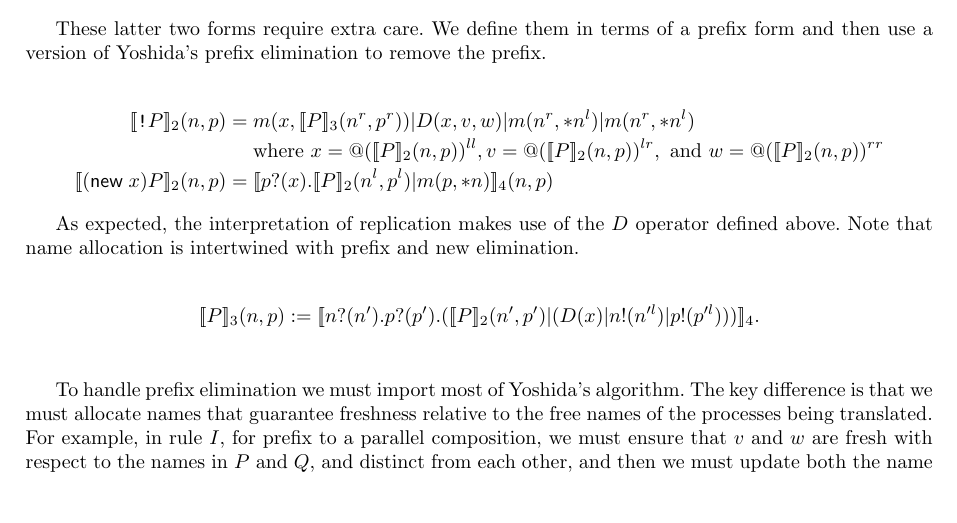
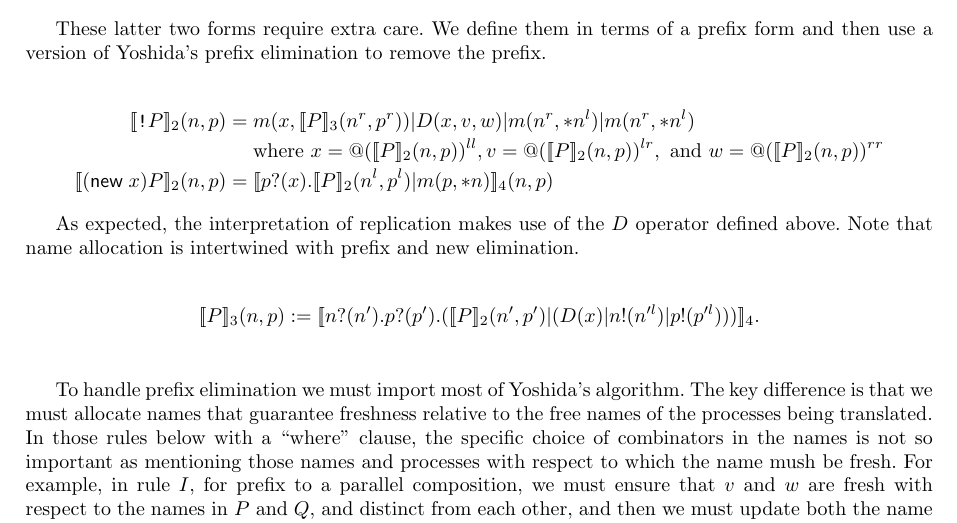
Before and after one commit to leithaus/pi4u, a LaTeX paper (rhocomb/rhocomb.tex): part of page 4 of 8, cut so that both start at the same text, the shorter picture padded with empty space. Compiled offline with pdfLaTeX.

Commit message:
Commentary on where clauses

```diff
--- a/rhocomb/rhocomb.tex
+++ b/rhocomb/rhocomb.tex
@@ -498,7 +498,10 @@ prefix and new elimination.
 To handle prefix elimination we must import most of Yoshida's
 algorithm. The key difference is that we must allocate names that
 guarantee freshness relative to the free names of the processes being
-translated. For example, in rule $I$, for prefix to a parallel
+translated. In those rules below with a ``where'' clause, the specific
+choice of combinators in the names is not so important as mentioning
+those names and processes with respect to which the name mush be fresh.
+For example, in rule $I$, for prefix to a parallel
 composition, we must ensure that $v$ and $w$ are fresh with respect to
 the names in $P$ and $Q$, and distinct from each other, and then we
 must update both the name allocator for each parallel component and
```
